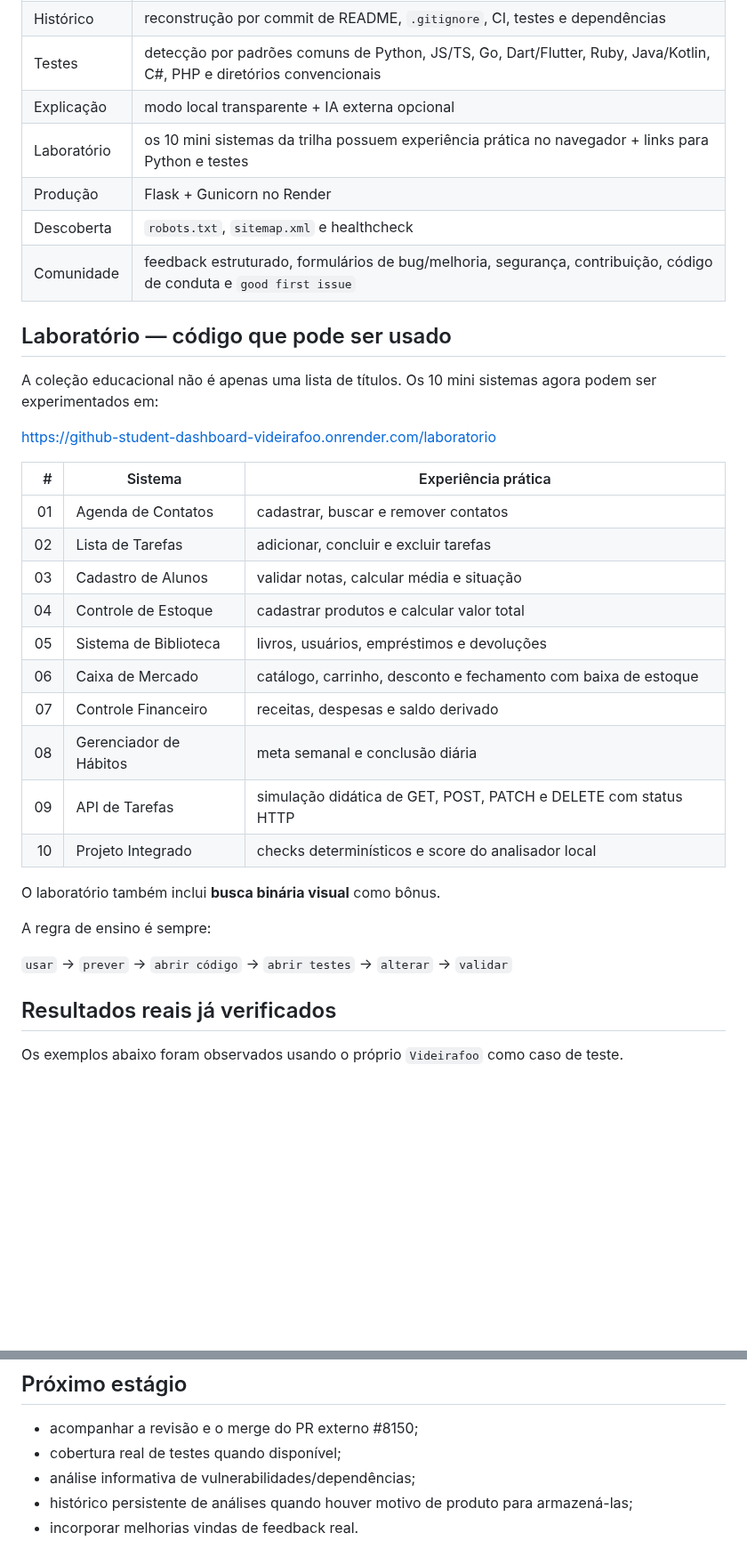
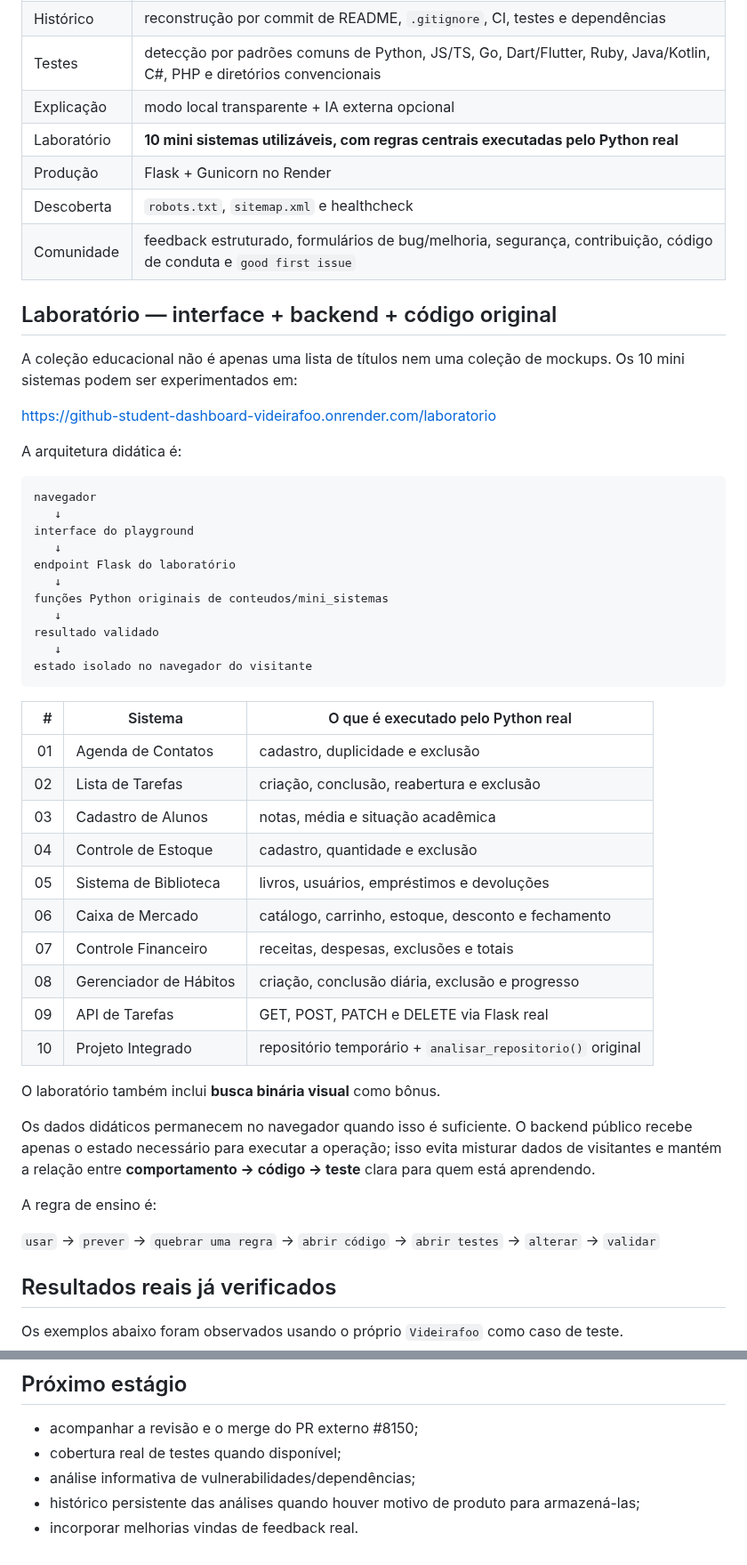
Before and after one commit to Videirafoo/Videirafoo, a Markdown page: SHOWCASE.md, 2 parts joined by grey strips. Shown at 89% size. Drawn GitHub-style; blank space fills up the shorter version.

Commit message:
docs: prova backend real dos 10 sistemas no showcase

````diff
--- a/SHOWCASE.md
+++ b/SHOWCASE.md
@@ -32,35 +32,53 @@ Este documento reúne, **dentro do próprio GitHub**, o que já está funcionand
 | Histórico | reconstrução por commit de README, `.gitignore`, CI, testes e dependências |
 | Testes | detecção por padrões comuns de Python, JS/TS, Go, Dart/Flutter, Ruby, Java/Kotlin, C#, PHP e diretórios convencionais |
 | Explicação | modo local transparente + IA externa opcional |
-| Laboratório | os 10 mini sistemas da trilha possuem experiência prática no navegador + links para Python e testes |
+| Laboratório | **10 mini sistemas utilizáveis, com regras centrais executadas pelo Python real** |
 | Produção | Flask + Gunicorn no Render |
 | Descoberta | `robots.txt`, `sitemap.xml` e healthcheck |
 | Comunidade | feedback estruturado, formulários de bug/melhoria, segurança, contribuição, código de conduta e `good first issue` |
 
-## Laboratório — código que pode ser usado
+## Laboratório — interface + backend + código original
 
-A coleção educacional não é apenas uma lista de títulos. Os 10 mini sistemas agora podem ser experimentados em:
+A coleção educacional não é apenas uma lista de títulos nem uma coleção de mockups. Os 10 mini sistemas podem ser experimentados em:
 
 https://github-student-dashboard-videirafoo.onrender.com/laboratorio
 
-| # | Sistema | Experiência prática |
+A arquitetura didática é:
+
+```text
+navegador
+   ↓
+interface do playground
+   ↓
+endpoint Flask do laboratório
+   ↓
+funções Python originais de conteudos/mini_sistemas
+   ↓
+resultado validado
+   ↓
+estado isolado no navegador do visitante
+```
+
+| # | Sistema | O que é executado pelo Python real |
 |---:|---|---|
-| 01 | Agenda de Contatos | cadastrar, buscar e remover contatos |
-| 02 | Lista de Tarefas | adicionar, concluir e excluir tarefas |
-| 03 | Cadastro de Alunos | validar notas, calcular média e situação |
-| 04 | Controle de Estoque | cadastrar produtos e calcular valor total |
+| 01 | Agenda de Contatos | cadastro, duplicidade e exclusão |
+| 02 | Lista de Tarefas | criação, conclusão, reabertura e exclusão |
+| 03 | Cadastro de Alunos | notas, média e situação acadêmica |
+| 04 | Controle de Estoque | cadastro, quantidade e exclusão |
 | 05 | Sistema de Biblioteca | livros, usuários, empréstimos e devoluções |
-| 06 | Caixa de Mercado | catálogo, carrinho, desconto e fechamento com baixa de estoque |
-| 07 | Controle Financeiro | receitas, despesas e saldo derivado |
-| 08 | Gerenciador de Hábitos | meta semanal e conclusão diária |
-| 09 | API de Tarefas | simulação didática de GET, POST, PATCH e DELETE com status HTTP |
-| 10 | Projeto Integrado | checks determinísticos e score do analisador local |
+| 06 | Caixa de Mercado | catálogo, carrinho, estoque, desconto e fechamento |
+| 07 | Controle Financeiro | receitas, despesas, exclusões e totais |
+| 08 | Gerenciador de Hábitos | criação, conclusão diária, exclusão e progresso |
+| 09 | API de Tarefas | GET, POST, PATCH e DELETE via Flask real |
+| 10 | Projeto Integrado | repositório temporário + `analisar_repositorio()` original |
 
 O laboratório também inclui **busca binária visual** como bônus.
 
-A regra de ensino é sempre:
+Os dados didáticos permanecem no navegador quando isso é suficiente. O backend público recebe apenas o estado necessário para executar a operação; isso evita misturar dados de visitantes e mantém a relação entre **comportamento → código → teste** clara para quem está aprendendo.
 
-`usar` → `prever` → `abrir código` → `abrir testes` → `alterar` → `validar`
+A regra de ensino é:
+
+`usar` → `prever` → `quebrar uma regra` → `abrir código` → `abrir testes` → `alterar` → `validar`
 
 ## Resultados reais já verificados
 
@@ -200,5 +216,5 @@ O objetivo é transformar boas práticas de GitHub em algo que uma pessoa inicia
 - acompanhar a revisão e o merge do PR externo #8150;
 - cobertura real de testes quando disponível;
 - análise informativa de vulnerabilidades/dependências;
-- histórico persistente de análises quando houver motivo de produto para armazená-las;
+- histórico persistente das análises quando houver motivo de produto para armazená-las;
 - incorporar melhorias vindas de feedback real.
````
Also changed, not shown: other parts of SHOWCASE.md (+19 -21 lines).
